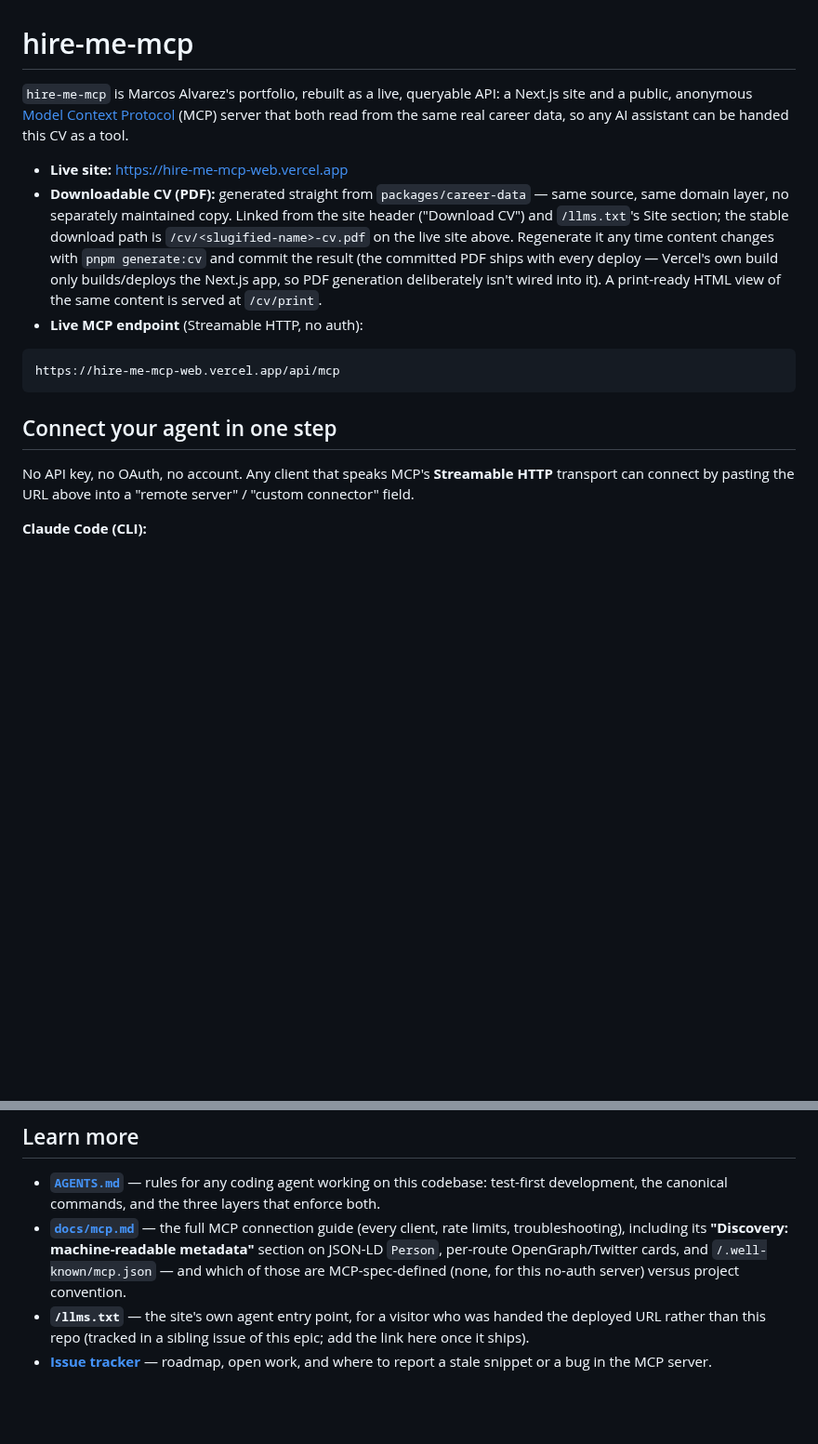
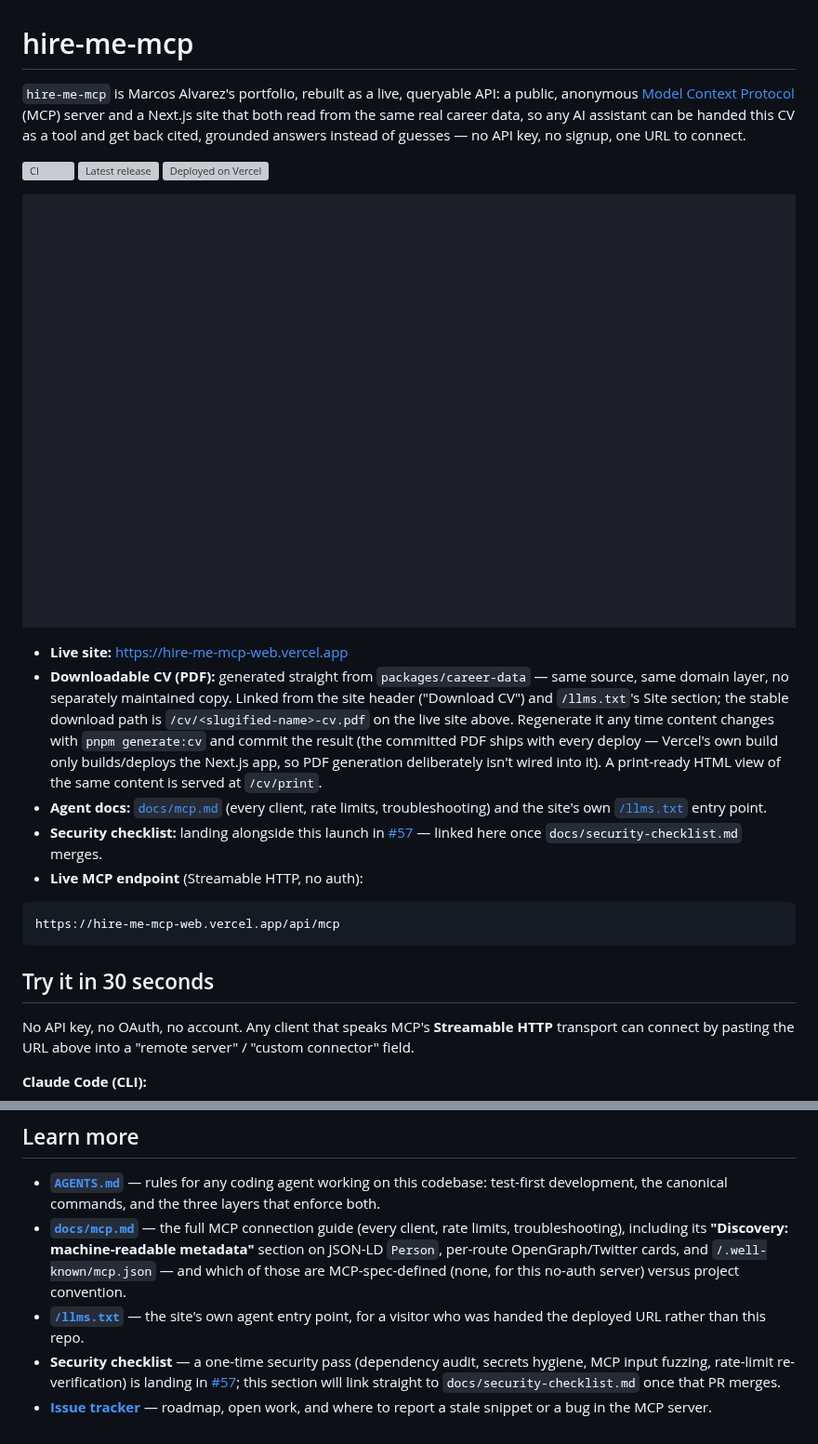
Before and after one commit to garusis/hire-me-mcp, a Markdown page: README.md, 2 parts joined by grey strips. Shown at 93% size. GitHub-like rendering; pictures changed too: docs/assets/mcp-demo.gif (added); blank space fills up the shorter version; grey boxes are pictures that could not be loaded.

````diff
--- a/README.md
+++ b/README.md
@@ -1,8 +1,23 @@
 # hire-me-mcp
 
-`hire-me-mcp` is Marcos Alvarez's portfolio, rebuilt as a live, queryable API: a Next.js site and a
-public, anonymous [Model Context Protocol](https://modelcontextprotocol.io) (MCP) server that both
-read from the same real career data, so any AI assistant can be handed this CV as a tool.
+`hire-me-mcp` is Marcos Alvarez's portfolio, rebuilt as a live, queryable API: a public, anonymous
+[Model Context Protocol](https://modelcontextprotocol.io) (MCP) server and a Next.js site that both
+read from the same real career data, so any AI assistant can be handed this CV as a tool and get
+back cited, grounded answers instead of guesses — no API key, no signup, one URL to connect.
+
+[![CI](https://github.com/garusis/hire-me-mcp/actions/workflows/ci.yml/badge.svg)](https://github.com/garusis/hire-me-mcp/actions/workflows/ci.yml)
+[![Latest release](https://img.shields.io/github/v/tag/garusis/hire-me-mcp?label=release)](https://github.com/garusis/hire-me-mcp/tags)
+[![Deployed on Vercel](https://img.shields.io/github/deployments/garusis/hire-me-mcp/production?label=vercel&logo=vercel)](https://hire-me-mcp-web.vercel.app)
+
+<!--
+  Real terminal transcript (not staged output) of an MCP client speaking the
+  Streamable HTTP protocol to the LIVE production endpoint — see
+  docs/assets/mcp-demo.tape and scripts/demo/mcp-session-demo.mjs to
+  regenerate it. Marcos: feel free to replace this with a screen recording
+  of the Claude Desktop/Code UI asking the same question if you'd rather
+  show the chat experience instead of the raw protocol.
+-->
+![Terminal recording of a real MCP session: connecting to the live hire-me-mcp endpoint, listing its tools, then calling get-skill-evidence with "event-driven architecture" and receiving a cited, grounded answer pointing at a specific work-history entry.](docs/assets/mcp-demo.gif)
 
 - **Live site:** <https://hire-me-mcp-web.vercel.app>
 - **Downloadable CV (PDF):** generated straight from `packages/career-data` — same source, same
@@ -12,6 +27,11 @@ read from the same real career data, so any AI assistant can be handed this CV a
   result (the committed PDF ships with every deploy — Vercel's own build only builds/deploys the
   Next.js app, so PDF generation deliberately isn't wired into it). A print-ready HTML view of the
   same content is served at `/cv/print`.
+- **Agent docs:** [`docs/mcp.md`](docs/mcp.md) (every client, rate limits, troubleshooting) and
+  the site's own [`/llms.txt`](https://hire-me-mcp-web.vercel.app/llms.txt) entry point.
+- **Security checklist:** landing alongside this launch in
+  [#57](https://github.com/garusis/hire-me-mcp/issues/57) — linked here once
+  `docs/security-checklist.md` merges.
 - **Live MCP endpoint** (Streamable HTTP, no auth):
 
 <!-- BEGIN GENERATED: mcp-endpoint-url -->
@@ -20,7 +40,7 @@ https://hire-me-mcp-web.vercel.app/api/mcp
 ```
 <!-- END GENERATED: mcp-endpoint-url -->
 
-## Connect your agent in one step
+## Try it in 30 seconds
 
 No API key, no OAuth, no account. Any client that speaks MCP's **Streamable HTTP** transport can
 connect by pasting the URL above into a "remote server" / "custom connector" field.
@@ -152,7 +172,11 @@ protection), plus how to reproduce the Vercel deployment locally, live in
   troubleshooting), including its **"Discovery: machine-readable metadata"** section on JSON-LD
   `Person`, per-route OpenGraph/Twitter cards, and `/.well-known/mcp.json` — and which of those are
   MCP-spec-defined (none, for this no-auth server) versus project convention.
-- **`/llms.txt`** — the site's own agent entry point, for a visitor who was handed the deployed URL
-  rather than this repo (tracked in a sibling issue of this epic; add the link here once it ships).
+- **[`/llms.txt`](https://hire-me-mcp-web.vercel.app/llms.txt)** — the site's own agent entry
+  point, for a visitor who was handed the deployed URL rather than this repo.
+- **Security checklist** — a one-time security pass (dependency audit, secrets hygiene, MCP input
+  fuzzing, rate-limit re-verification) is landing in
+  [#57](https://github.com/garusis/hire-me-mcp/issues/57); this section will link straight to
+  `docs/security-checklist.md` once that PR merges.
 - **[Issue tracker](https://github.com/garusis/hire-me-mcp/issues)** — roadmap, open work, and
   where to report a stale snippet or a bug in the MCP server.
````
Also changed, not shown: docs/launch/announcement.md (added, +117 -0 lines), 2 other files.
